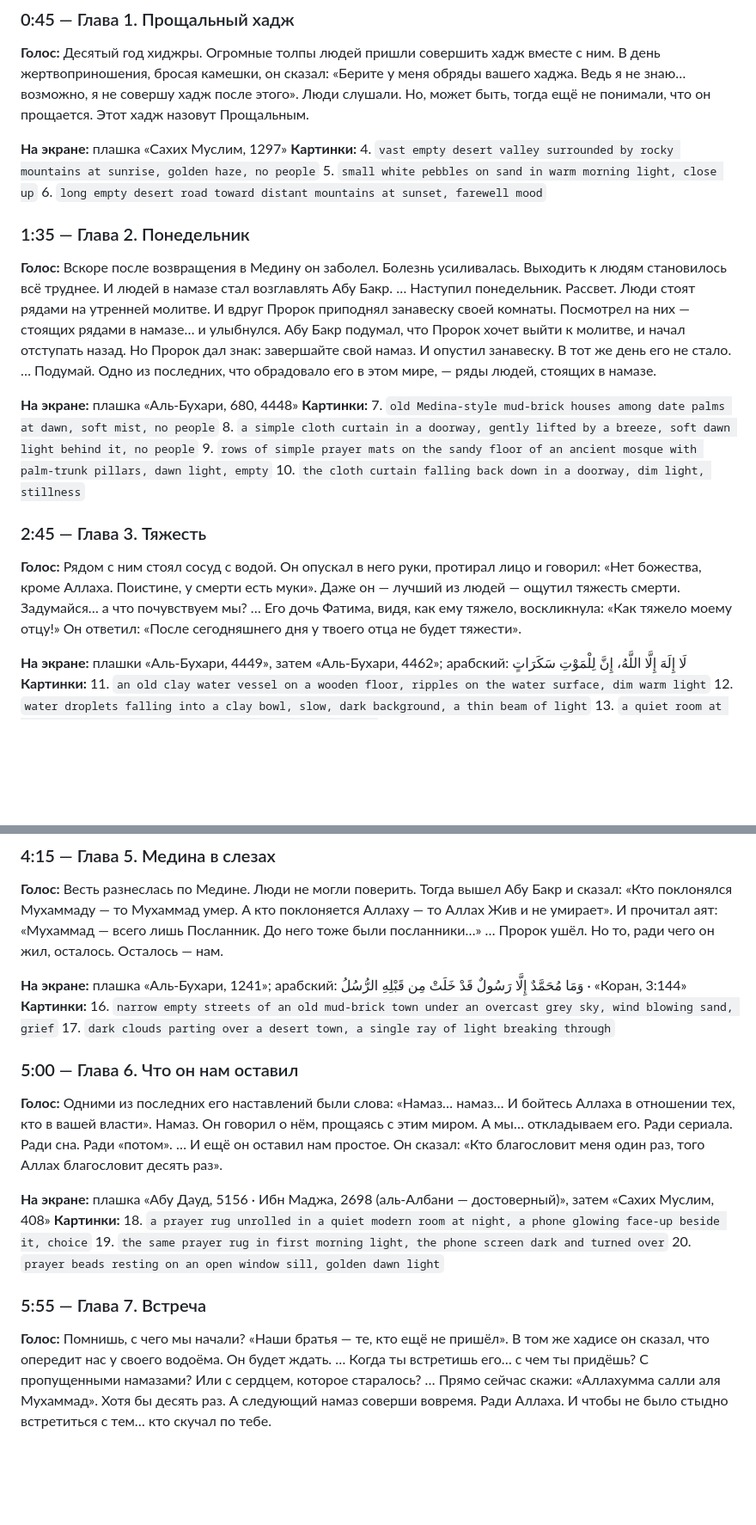
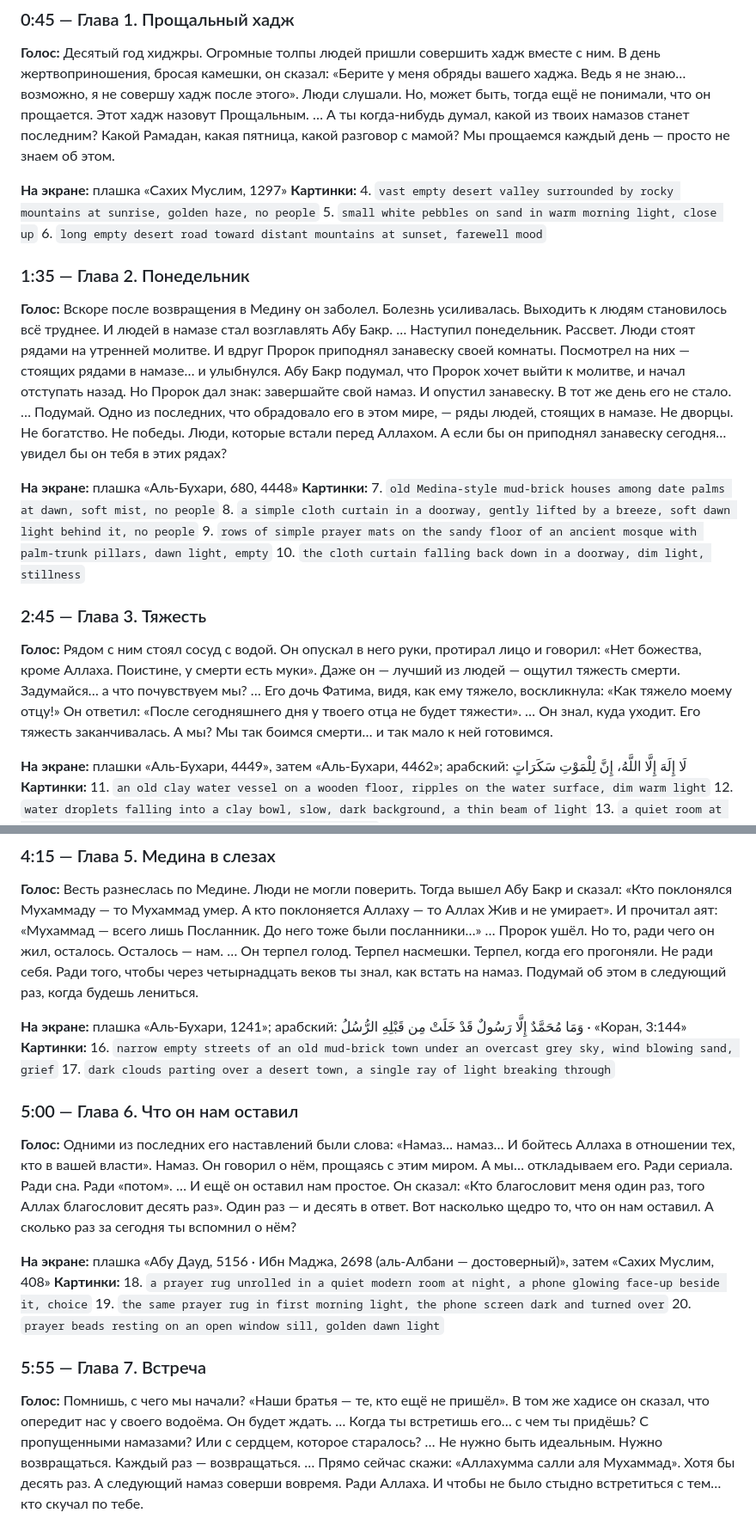
Before and after one commit to teymuraz009/Haus, a Markdown page: long/01-prorok/script.md, 2 parts joined by grey strips. Shown at 86% size. Drawn GitHub-style; blank space fills up the shorter version.

Commit message:
Long video #1: add reflections, remove unverified details
Co-Authored-By: Claude Opus 5.5 <noreply@anthropic.com>
Claude-Session: https://claude.ai/code/session_01NTpn7p4S5onsKBVVow6rUX

```diff
--- a/long/01-prorok/script.md
+++ b/long/01-prorok/script.md
@@ -57,6 +57,9 @@
 «Берите у меня обряды вашего хаджа. Ведь я не знаю… возможно, я не совершу хадж после этого».
 Люди слушали. Но, может быть, тогда ещё не понимали, что он прощается.
 Этот хадж назовут Прощальным.
+…
+А ты когда-нибудь думал, какой из твоих намазов станет последним? Какой Рамадан, какая пятница, какой разговор с мамой?
+Мы прощаемся каждый день — просто не знаем об этом.
 
 **На экране:** плашка «Сахих Муслим, 1297»
 **Картинки:**
@@ -76,6 +79,9 @@
 В тот же день его не стало.
 …
 Подумай. Одно из последних, что обрадовало его в этом мире, — ряды людей, стоящих в намазе.
+Не дворцы. Не богатство. Не победы.
+Люди, которые встали перед Аллахом.
+А если бы он приподнял занавеску сегодня… увидел бы он тебя в этих рядах?
 
 **На экране:** плашка «Аль-Бухари, 680, 4448»
 **Картинки:**
@@ -94,6 +100,9 @@
 …
 Его дочь Фатима, видя, как ему тяжело, воскликнула: «Как тяжело моему отцу!»
 Он ответил: «После сегодняшнего дня у твоего отца не будет тяжести».
+…
+Он знал, куда уходит. Его тяжесть заканчивалась.
+А мы? Мы так боимся смерти… и так мало к ней готовимся.
 
 **На экране:** плашки «Аль-Бухари, 4449», затем «Аль-Бухари, 4462»; арабский: لَا إِلَهَ إِلَّا اللَّهُ، إِنَّ لِلْمَوْتِ سَكَرَاتٍ
 **Картинки:**
@@ -125,6 +134,10 @@
 И прочитал аят: «Мухаммад — всего лишь Посланник. До него тоже были посланники…»
 …
 Пророк ушёл. Но то, ради чего он жил, осталось. Осталось — нам.
+…
+Он терпел голод. Терпел насмешки. Терпел, когда его прогоняли.
+Не ради себя. Ради того, чтобы через четырнадцать веков ты знал, как встать на намаз.
+Подумай об этом в следующий раз, когда будешь лениться.
 
 **На экране:** плашка «Аль-Бухари, 1241»; арабский: وَمَا مُحَمَّدٌ إِلَّا رَسُولٌ قَدْ خَلَتْ مِن قَبْلِهِ الرُّسُلُ · «Коран, 3:144»
 **Картинки:**
@@ -140,6 +153,8 @@
 А мы… откладываем его. Ради сериала. Ради сна. Ради «потом».
 …
 И ещё он оставил нам простое. Он сказал: «Кто благословит меня один раз, того Аллах благословит десять раз».
+Один раз — и десять в ответ. Вот насколько щедро то, что он нам оставил.
+А сколько раз за сегодня ты вспомнил о нём?
 
 **На экране:** плашка «Абу Дауд, 5156 · Ибн Маджа, 2698 (аль-Албани — достоверный)», затем «Сахих Муслим, 408»
 **Картинки:**
@@ -155,6 +170,8 @@
 …
 Когда ты встретишь его… с чем ты придёшь?
 С пропущенными намазами? Или с сердцем, которое старалось?
+…
+Не нужно быть идеальным. Нужно возвращаться. Каждый раз — возвращаться.
 …
 Прямо сейчас скажи: «Аллахумма салли аля Мухаммад». Хотя бы десять раз.
 А следующий намаз соверши вовремя. Ради Аллаха.
```
Also changed, not shown: other parts of long/01-prorok/script.md (+1 -1 lines).
